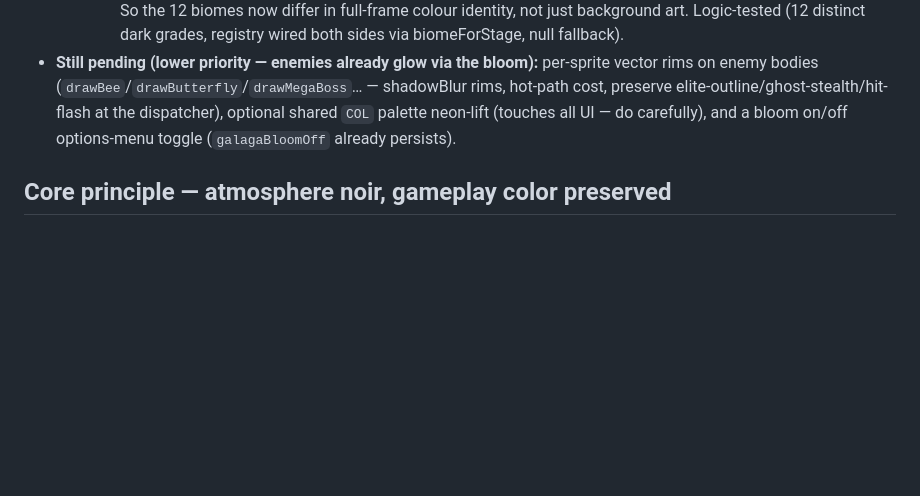
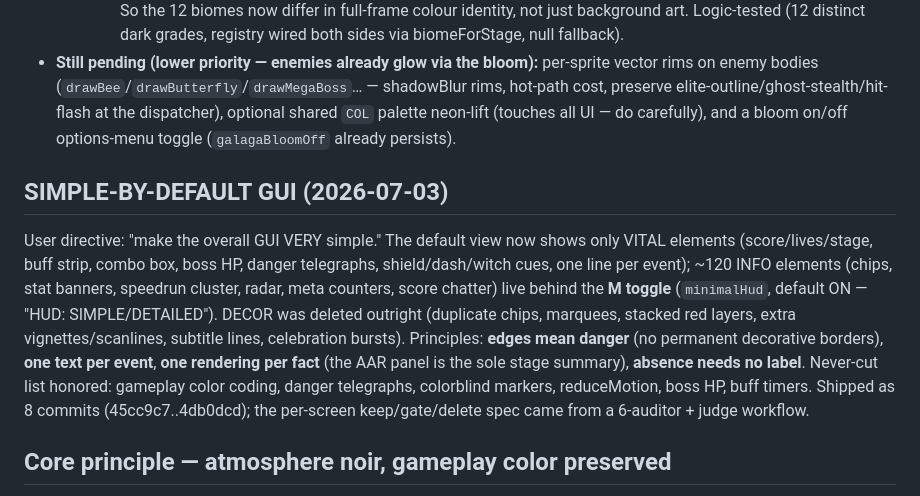
Before and after one commit to ChangSubKwak/my-galaga, a Markdown page: DESIGN.md, the part around the change. Drawn GitHub-style; blank space fills up the shorter version.

Commit message:
docs: SIMPLE-BY-DEFAULT GUI doctrine in DESIGN.md
Records the 2026-07 GUI simplification: vital-only default view, ~120
INFO elements behind the M toggle, DECOR deleted, and the principles
(edges mean danger / one text per event / one rendering per fact /
absence needs no label) so future UI additions follow the doctrine.

Co-Authored-By: Claude Opus 4.8 <noreply@anthropic.com>

```diff
--- a/DESIGN.md
+++ b/DESIGN.md
@@ -95,6 +95,20 @@ The pivot is **Neon Vector Bloom** (Geometry Wars / Rez / Resogun lineage).
   dispatcher), optional shared `COL` palette neon-lift (touches all UI — do carefully),
   and a bloom on/off options-menu toggle (`galagaBloomOff` already persists).
 
+## SIMPLE-BY-DEFAULT GUI (2026-07-03)
+User directive: "make the overall GUI VERY simple." The default view now shows only
+VITAL elements (score/lives/stage, buff strip, combo box, boss HP, danger telegraphs,
+shield/dash/witch cues, one line per event); ~120 INFO elements (chips, stat banners,
+speedrun cluster, radar, meta counters, score chatter) live behind the **M toggle**
+(`minimalHud`, default ON — "HUD: SIMPLE/DETAILED"). DECOR was deleted outright
+(duplicate chips, marquees, stacked red layers, extra vignettes/scanlines, subtitle
+lines, celebration bursts). Principles: **edges mean danger** (no permanent decorative
+borders), **one text per event**, **one rendering per fact** (the AAR panel is the
+sole stage summary), **absence needs no label**. Never-cut list honored: gameplay
+color coding, danger telegraphs, colorblind markers, reduceMotion, boss HP, buff
+timers. Shipped as 8 commits (45cc9c7..4db0dcd); the per-screen keep/gate/delete
+spec came from a 6-auditor + judge workflow.
+
 ## Core principle — atmosphere noir, gameplay color preserved
 A pure monochrome would break gameplay legibility and the colorblind redundancy the
 game carefully built (power-up letters, enemy types, grades, elite/ghost markers all
```
